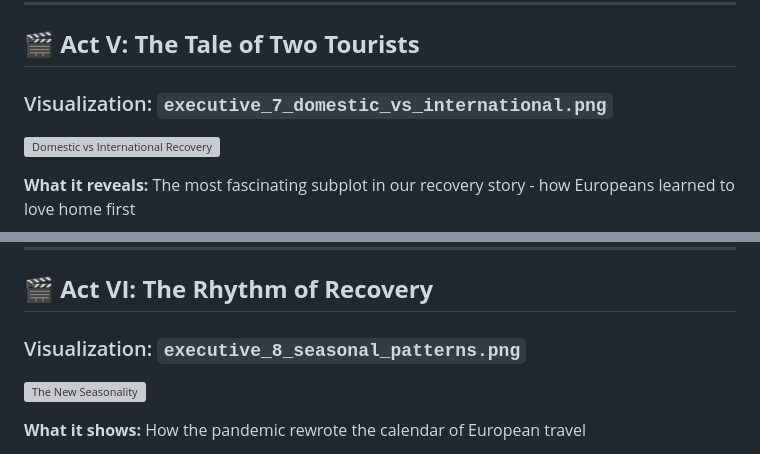
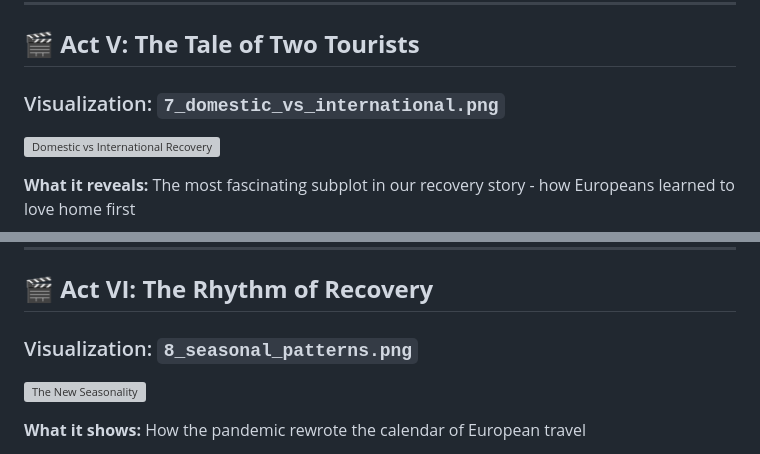
Before and after one commit to SaadUrRehmanBaig/Data-vizualisation, a Markdown page: docs/EU27_Tourism_Recovery_Presentation.md, 2 parts joined by grey strips. Drawn GitHub-style; grey boxes are pictures that could not be loaded.

```diff
--- a/docs/EU27_Tourism_Recovery_Presentation.md
+++ b/docs/EU27_Tourism_Recovery_Presentation.md
@@ -200,7 +200,7 @@ Complete Story → Actionable Understanding
 ---
 
 ## 🎬 **Act V: The Tale of Two Tourists**
-### Visualization: `executive_7_domestic_vs_international.png`
+### Visualization: `7_domestic_vs_international.png`
 
 ![Domestic vs International Recovery](7_domestic_vs_international.png)
 
@@ -221,7 +221,7 @@ Complete Story → Actionable Understanding
 ---
 
 ## 🎬 **Act VI: The Rhythm of Recovery**
-### Visualization: `executive_8_seasonal_patterns.png`
+### Visualization: `8_seasonal_patterns.png`
 
 ![The New Seasonality](8_seasonal_patterns.png)
 
```
Also changed, not shown: other parts of docs/EU27_Tourism_Recovery_Presentation.md (+19 -32 lines).
